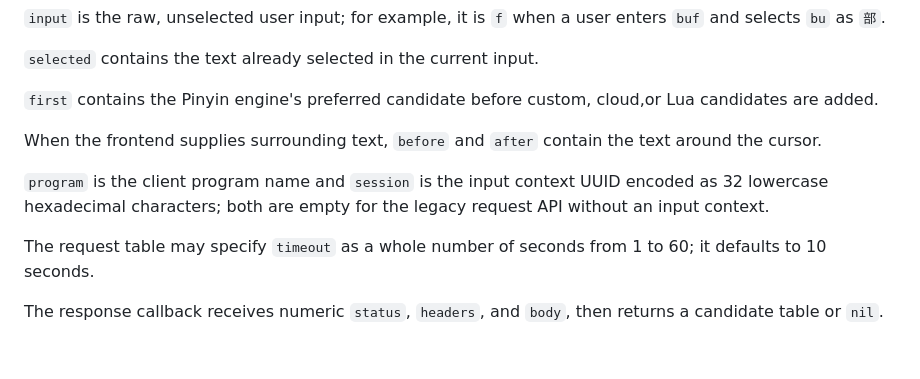
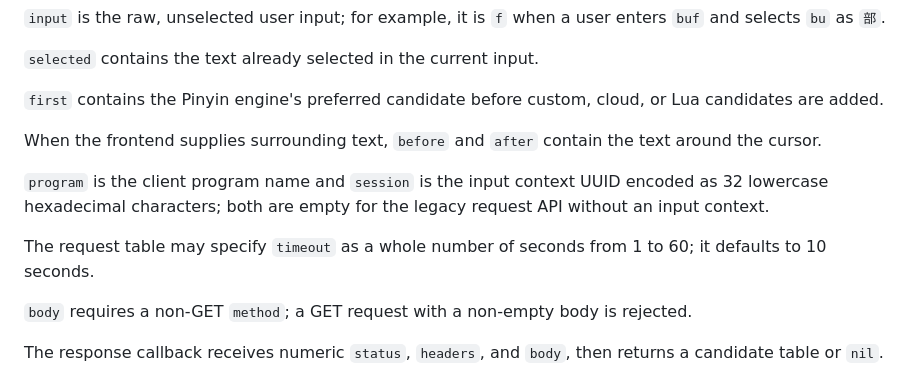
Before and after one commit to fcitx/fcitx5-lua, a Markdown page: README.md, the part around one of its changes. GitHub-like rendering; blank space fills up the shorter version.

```diff
--- a/README.md
+++ b/README.md
@@ -46,13 +47,15 @@ The request callback receives a context table. Its `pinyin` field contains full
 
 `selected` contains the text already selected in the current input.
 
-`first` contains the Pinyin engine's preferred candidate before custom, cloud,or Lua candidates are added.
+`first` contains the Pinyin engine's preferred candidate before custom, cloud, or Lua candidates are added.
 
 When the frontend supplies surrounding text, `before` and `after` contain the text around the cursor.
 
 `program` is the client program name and `session` is the input context UUID encoded as 32 lowercase hexadecimal characters; both are empty for the legacy request API without an input context.
 
 The request table may specify `timeout` as a whole number of seconds from 1 to 60; it defaults to 10 seconds.
+
+`body` requires a non-GET `method`; a GET request with a non-empty body is rejected.
 
 The response callback receives numeric `status`, `headers`, and `body`, then returns a candidate table or `nil`.
 
```
Also changed, not shown: other parts of README.md (+2 -1 lines).
